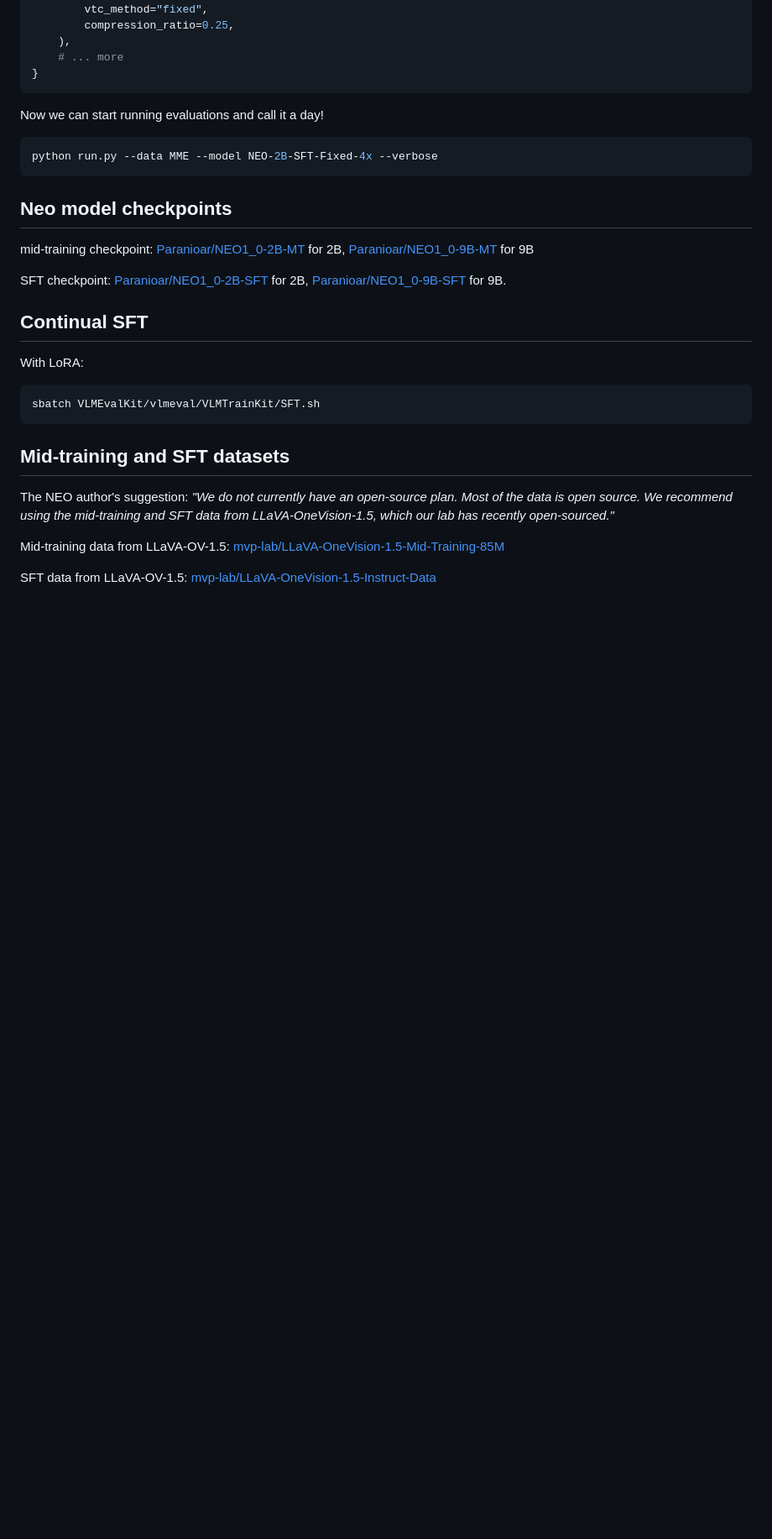
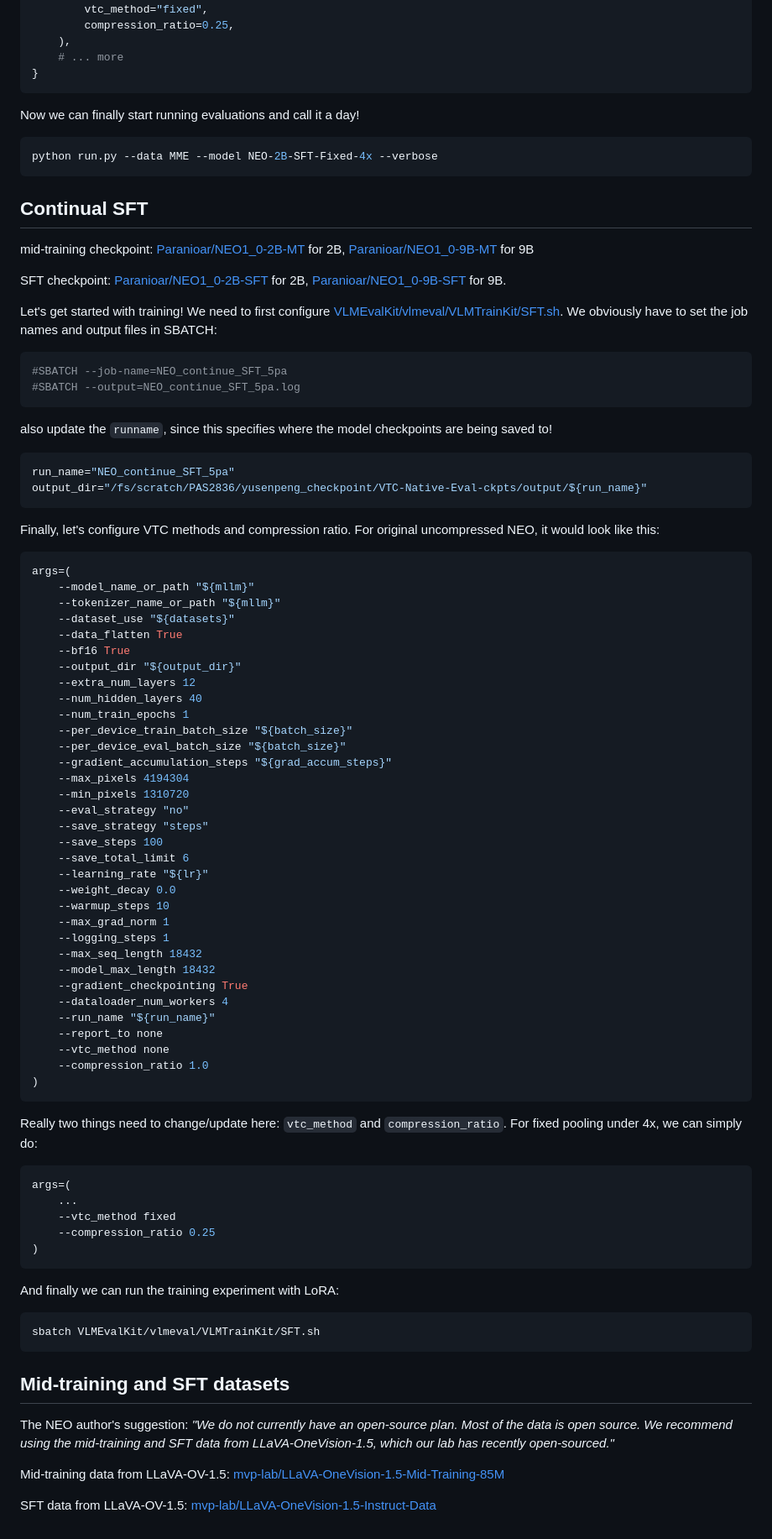
Before and after one commit to Yusen-Peng/VTC-Native-Eval, a Markdown page: README.md, the part around the change printed below. Shown: that part at 84% size. GitHub-like rendering; blank space fills up the shorter version.

Commit message:
support fixed pooling during training

````diff
--- a/README.md
+++ b/README.md
@@ -218,21 +276,80 @@ neo_series = {
 }
 ```
 
-Now we can start running evaluations and call it a day!
+Now we can finally start running evaluations and call it a day!
 
 ```bash
 python run.py --data MME --model NEO-2B-SFT-Fixed-4x --verbose
 ```
 
-## Neo model checkpoints
+## Continual SFT
 
 mid-training checkpoint: [Paranioar/NEO1_0-2B-MT](https://huggingface.co/Paranioar/NEO1_0-2B-MT) for 2B, [Paranioar/NEO1_0-9B-MT](https://huggingface.co/Paranioar/NEO1_0-9B-MT) for 9B
 
 SFT checkpoint: [Paranioar/NEO1_0-2B-SFT](https://huggingface.co/Paranioar/NEO1_0-2B-SFT) for 2B, [Paranioar/NEO1_0-9B-SFT](https://huggingface.co/Paranioar/NEO1_0-9B-SFT) for 9B.
 
-## Continual SFT
+Let's get started with training! We need to first configure [VLMEvalKit/vlmeval/VLMTrainKit/SFT.sh](VLMEvalKit/vlmeval/VLMTrainKit/SFT.sh). We obviously have to set the job names and output files in SBATCH:
 
-With LoRA:
+```bash
+#SBATCH --job-name=NEO_continue_SFT_5pa
+#SBATCH --output=NEO_continue_SFT_5pa.log
+```
+
+also update the ``runname``, since this specifies where the model checkpoints are being saved to!
+
+```bash
+run_name="NEO_continue_SFT_5pa"
+output_dir="/fs/scratch/PAS2836/yusenpeng_checkpoint/VTC-Native-Eval-ckpts/output/${run_name}"
+```
+Finally, let's configure VTC methods and compression ratio. For original uncompressed NEO, it would look like this:
+
+```bash
+args=(
+    --model_name_or_path "${mllm}"
+    --tokenizer_name_or_path "${mllm}"
+    --dataset_use "${datasets}"
+    --data_flatten True
+    --bf16 True
+    --output_dir "${output_dir}"
+    --extra_num_layers 12
+    --num_hidden_layers 40
+    --num_train_epochs 1
+    --per_device_train_batch_size "${batch_size}"
+    --per_device_eval_batch_size "${batch_size}"
+    --gradient_accumulation_steps "${grad_accum_steps}"
+    --max_pixels 4194304
+    --min_pixels 1310720
+    --eval_strategy "no"
+    --save_strategy "steps"
+    --save_steps 100
+    --save_total_limit 6
+    --learning_rate "${lr}"
+    --weight_decay 0.0
+    --warmup_steps 10
+    --max_grad_norm 1
+    --logging_steps 1
+    --max_seq_length 18432
+    --model_max_length 18432
+    --gradient_checkpointing True
+    --dataloader_num_workers 4
+    --run_name "${run_name}"
+    --report_to none
+    --vtc_method none
+    --compression_ratio 1.0
+)
+```
+
+Really two things need to change/update here: ``vtc_method`` and ``compression_ratio``. For fixed pooling under 4x, we can simply do:
+
+```bash
+args=(
+    ...
+    --vtc_method fixed
+    --compression_ratio 0.25
+)
+```
+
+And finally we can run the training experiment with LoRA:
 
 ```bash
 sbatch VLMEvalKit/vlmeval/VLMTrainKit/SFT.sh
````
Also changed, not shown: other parts of README.md (+95 -37 lines), assets/NEO_pipeline.png (added), 4 other files.
